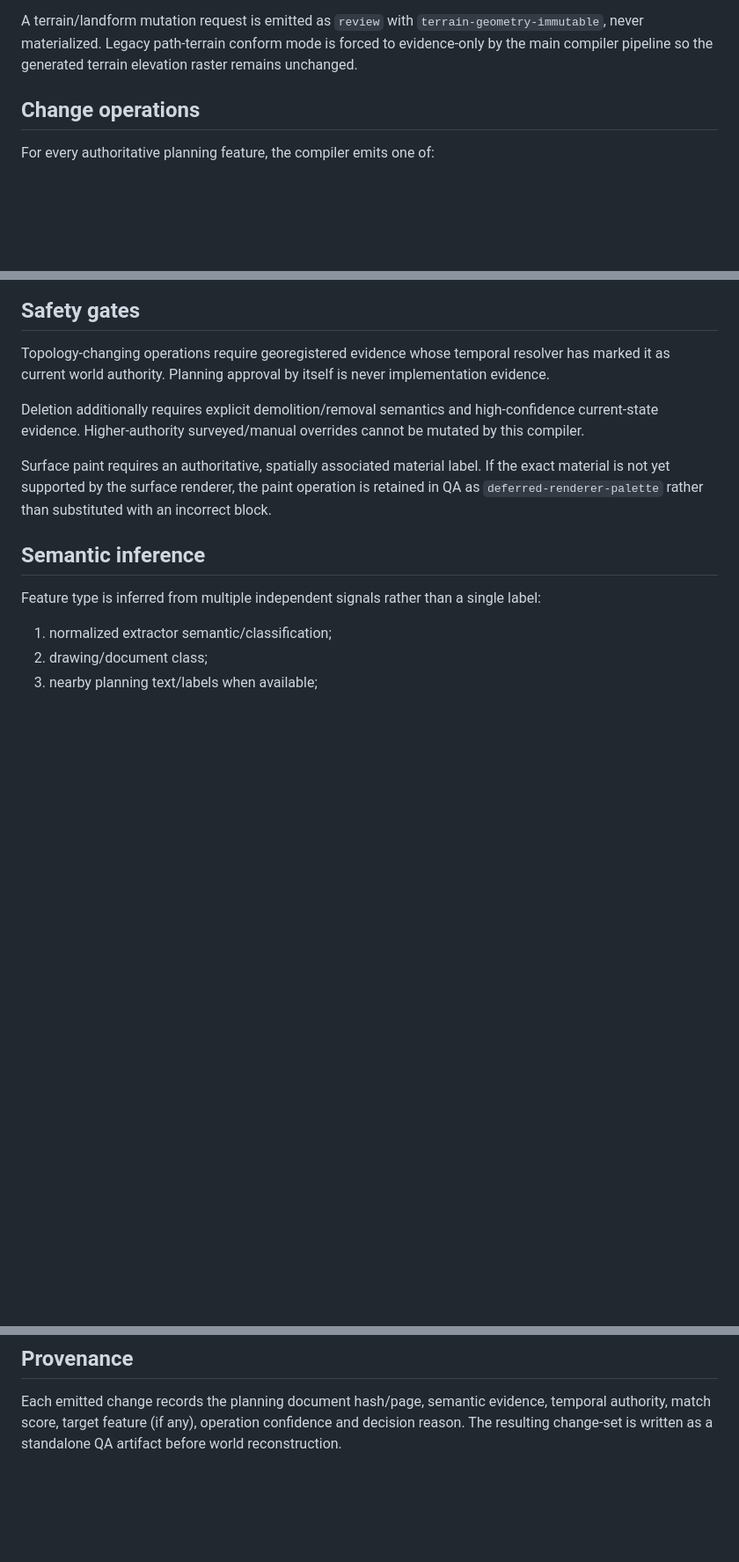
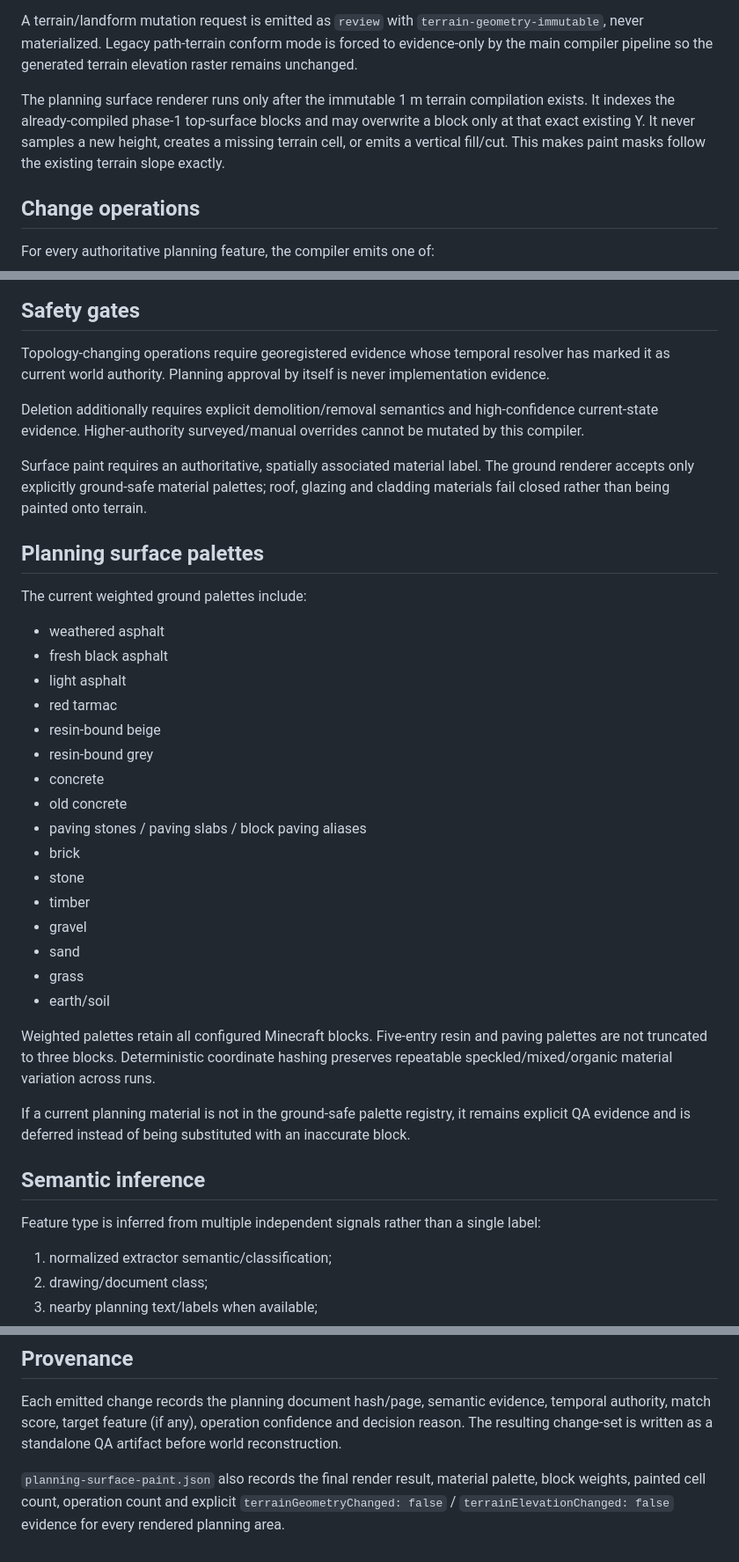
Before and after one commit to CyanGdEv/Voxel-Mapper, a Markdown page: docs/PLANNING_CHANGESET_COMPILER.md, 3 parts joined by grey strips. Shown at 88% size. Drawn GitHub-style; blank space fills up the shorter version.

Commit message:
Document immutable-terrain planning palette renderer

```diff
--- a/docs/PLANNING_CHANGESET_COMPILER.md
+++ b/docs/PLANNING_CHANGESET_COMPILER.md
@@ -45,6 +45,8 @@ Planning data may not:
 
 A terrain/landform mutation request is emitted as `review` with `terrain-geometry-immutable`, never materialized. Legacy path-terrain conform mode is forced to evidence-only by the main compiler pipeline so the generated terrain elevation raster remains unchanged.
 
+The planning surface renderer runs only after the immutable 1 m terrain compilation exists. It indexes the already-compiled phase-1 top-surface blocks and may overwrite a block only at that exact existing Y. It never samples a new height, creates a missing terrain cell, or emits a vertical fill/cut. This makes paint masks follow the existing terrain slope exactly.
+
 ## Change operations
 
 For every authoritative planning feature, the compiler emits one of:
@@ -62,7 +64,32 @@ Topology-changing operations require georegistered evidence whose temporal resol
 
 Deletion additionally requires explicit demolition/removal semantics and high-confidence current-state evidence. Higher-authority surveyed/manual overrides cannot be mutated by this compiler.
 
-Surface paint requires an authoritative, spatially associated material label. If the exact material is not yet supported by the surface renderer, the paint operation is retained in QA as `deferred-renderer-palette` rather than substituted with an incorrect block.
+Surface paint requires an authoritative, spatially associated material label. The ground renderer accepts only explicitly ground-safe material palettes; roof, glazing and cladding materials fail closed rather than being painted onto terrain.
+
+## Planning surface palettes
+
+The current weighted ground palettes include:
+
+- weathered asphalt
+- fresh black asphalt
+- light asphalt
+- red tarmac
+- resin-bound beige
+- resin-bound grey
+- concrete
+- old concrete
+- paving stones / paving slabs / block paving aliases
+- brick
+- stone
+- timber
+- gravel
+- sand
+- grass
+- earth/soil
+
+Weighted palettes retain all configured Minecraft blocks. Five-entry resin and paving palettes are not truncated to three blocks. Deterministic coordinate hashing preserves repeatable speckled/mixed/organic material variation across runs.
+
+If a current planning material is not in the ground-safe palette registry, it remains explicit QA evidence and is deferred instead of being substituted with an inaccurate block.
 
 ## Semantic inference
 
@@ -79,3 +106,5 @@ Weak or conflicting signals emit `review` rather than guessing.
 ## Provenance
 
 Each emitted change records the planning document hash/page, semantic evidence, temporal authority, match score, target feature (if any), operation confidence and decision reason. The resulting change-set is written as a standalone QA artifact before world reconstruction.
+
+`planning-surface-paint.json` also records the final render result, material palette, block weights, painted cell count, operation count and explicit `terrainGeometryChanged: false` / `terrainElevationChanged: false` evidence for every rendered planning area.
```
